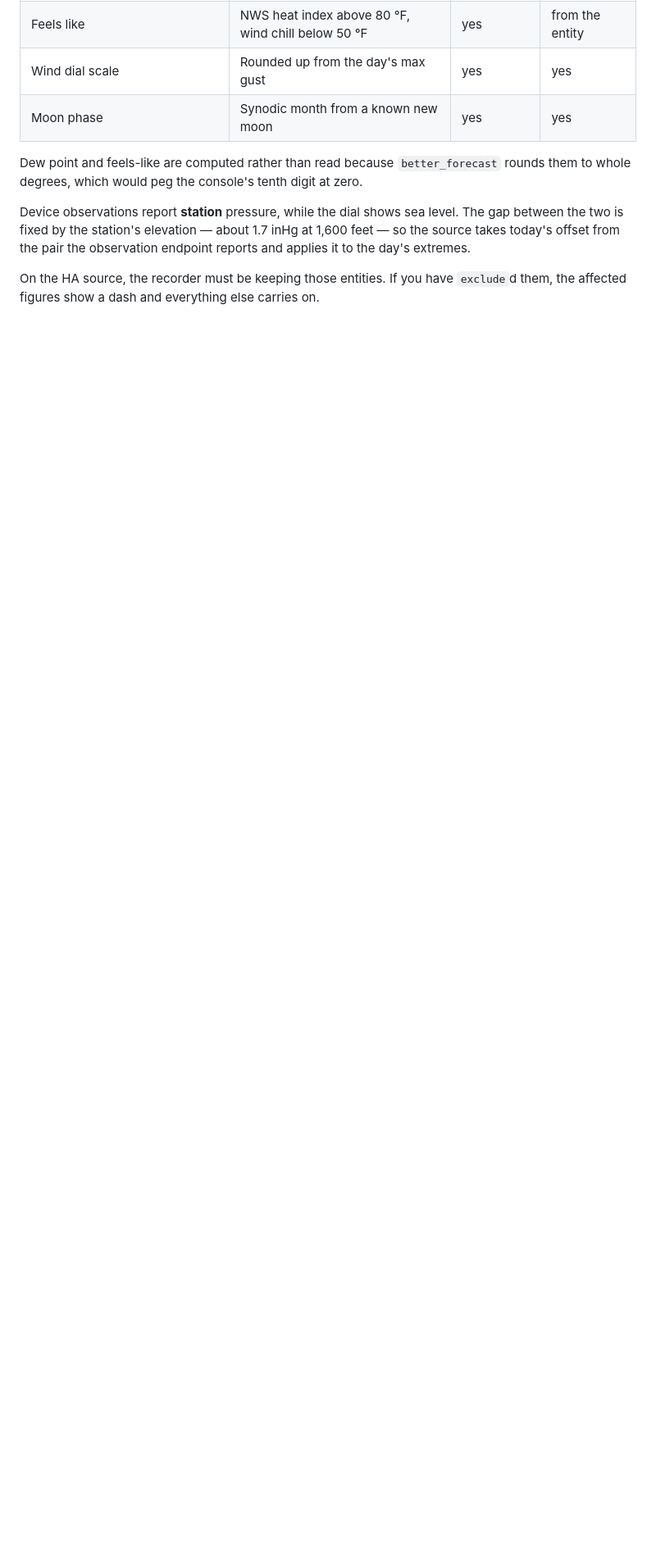
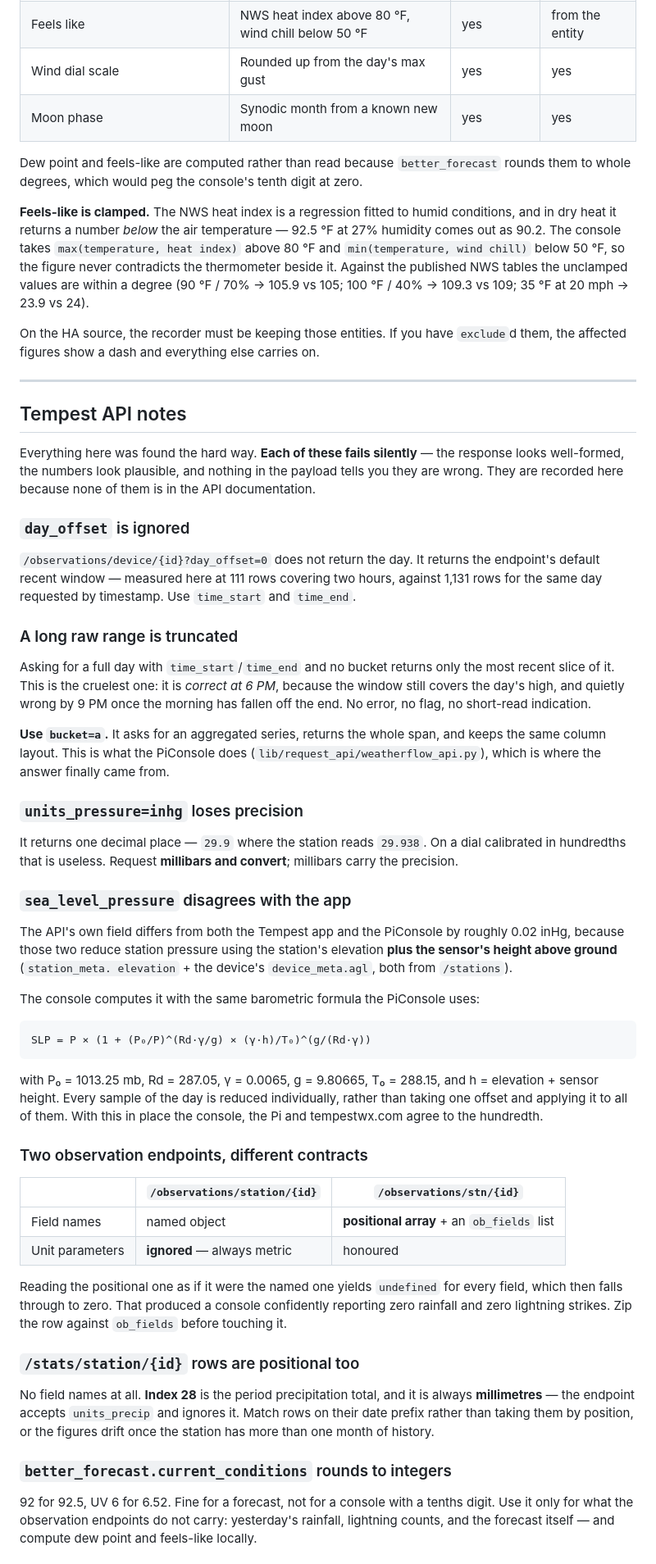
Before and after one commit to hkaczmarek/tempest-web-console, a Markdown page: README.md, the part around one of its changes. Shown at 82% size. Drawn GitHub-style; blank space fills up the shorter version.

````diff
--- a/README.md
+++ b/README.md
@@ -472,11 +452,95 @@ once a station has more than one month of history.
 Dew point and feels-like are computed rather than read because `better_forecast`
 rounds them to whole degrees, which would peg the console's tenth digit at zero.
 
-Device observations report **station** pressure, while the dial shows sea level.
-The gap between the two is fixed by the station's elevation — about 1.7 inHg at
-1,600 feet — so the source takes today's offset from the pair the observation
-endpoint reports and applies it to the day's extremes.
+**Feels-like is clamped.** The NWS heat index is a regression fitted to humid
+conditions, and in dry heat it returns a number *below* the air temperature —
+92.5 °F at 27% humidity comes out as 90.2. The console takes
+`max(temperature, heat index)` above 80 °F and `min(temperature, wind chill)`
+below 50 °F, so the figure never contradicts the thermometer beside it. Against
+the published NWS tables the unclamped values are within a degree
+(90 °F / 70% → 105.9 vs 105; 100 °F / 40% → 109.3 vs 109; 35 °F at 20 mph →
+23.9 vs 24).
 
 On the HA source, the recorder must be keeping those entities. If you have
 `exclude`d them, the affected figures show a dash and everything else carries
 on.
+
+---
+
+## Tempest API notes
+
+Everything here was found the hard way. **Each of these fails silently** — the
+response looks well-formed, the numbers look plausible, and nothing in the
+payload tells you they are wrong. They are recorded here because none of them
+is in the API documentation.
+
+### `day_offset` is ignored
+
+`/observations/device/{id}?day_offset=0` does not return the day. It returns
+the endpoint's default recent window — measured here at 111 rows covering two
+hours, against 1,131 rows for the same day requested by timestamp. Use
+`time_start` and `time_end`.
+
+### A long raw range is truncated
+
+Asking for a full day with `time_start`/`time_end` and no bucket returns only
+the most recent slice of it. This is the cruelest one: it is *correct at 6 PM*,
+because the window still covers the day's high, and quietly wrong by 9 PM once
+the morning has fallen off the end. No error, no flag, no short-read
+indication.
+
+**Use `bucket=a`.** It asks for an aggregated series, returns the whole span,
+and keeps the same column layout. This is what the PiConsole does
+(`lib/request_api/weatherflow_api.py`), which is where the answer finally came
+from.
+
+### `units_pressure=inhg` loses precision
+
+It returns one decimal place — `29.9` where the station reads `29.938`. On a
+dial calibrated in hundredths that is useless. Request **millibars and
+convert**; millibars carry the precision.
+
+### `sea_level_pressure` disagrees with the app
+
+The API's own field differs from both the Tempest app and the PiConsole by
+roughly 0.02 inHg, because those two reduce station pressure using the
+station's elevation **plus the sensor's height above ground** (`station_meta.
+elevation` + the device's `device_meta.agl`, both from `/stations`).
+
+The console computes it with the same barometric formula the PiConsole uses:
+
+```
+SLP = P × (1 + (P₀/P)^(Rd·γ/g) × (γ·h)/T₀)^(g/(Rd·γ))
+```
+
+with P₀ = 1013.25 mb, Rd = 287.05, γ = 0.0065, g = 9.80665, T₀ = 288.15, and
+h = elevation + sensor height. Every sample of the day is reduced individually,
+rather than taking one offset and applying it to all of them. With this in
+place the console, the Pi and tempestwx.com agree to the hundredth.
+
+### Two observation endpoints, different contracts
+
+| | `/observations/station/{id}` | `/observations/stn/{id}` |
+|---|---|---|
+| Field names | named object | **positional array** + an `ob_fields` list |
+| Unit parameters | **ignored** — always metric | honoured |
+
+Reading the positional one as if it were the named one yields `undefined` for
+every field, which then falls through to zero. That produced a console
+confidently reporting zero rainfall and zero lightning strikes. Zip the row
+against `ob_fields` before touching it.
+
+### `/stats/station/{id}` rows are positional too
+
+No field names at all. **Index 28** is the period precipitation total, and it
+is always **millimetres** — the endpoint accepts `units_precip` and ignores it.
+Match rows on their date prefix rather than taking them by position, or the
+figures drift once the station has more than one month of history.
+
+### `better_forecast.current_conditions` rounds to integers
+
+92 for 92.5, UV 6 for 6.52. Fine for a forecast, not for a console with a
+tenths digit. Use it only for what the observation endpoints do not carry:
+yesterday's rainfall, lightning counts, and the forecast itself — and compute
+dew point and feels-like locally.
+
````
Also changed, not shown: other parts of README.md (+80 -52 lines).
